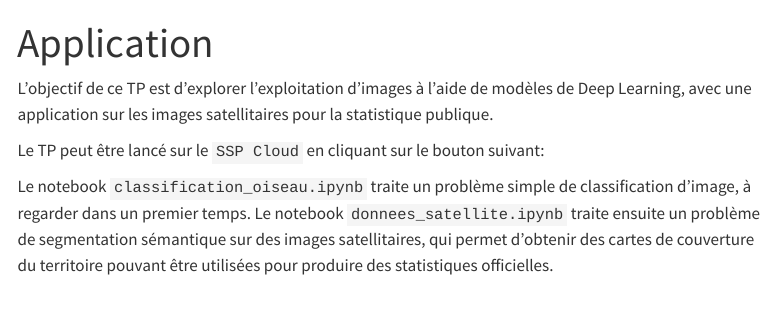
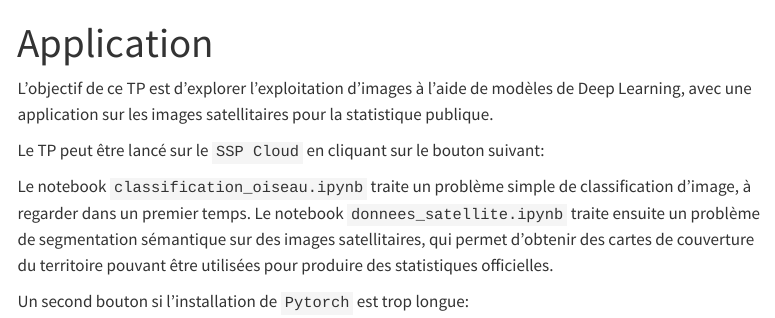
Before and after one commit to linogaliana/ensai-donnees-emergentes, a Quarto document (images_exemples.qmd): the page in a window 1100 px wide, from its top. Rendered offline with R 4.5, knitr and Pandoc in place of Quarto, with nearby package versions; menus at the side of the page are left out; badge pictures from the web are left out.

Commit message:
Add buttons (#27)
Ajoute boutons pour lancer des services jupyter-pytorch aux applications images et Twitter.

```diff
--- a/images_exemples.qmd
+++ b/images_exemples.qmd
@@ -7,6 +7,10 @@
 
 Le TP peut être lancé sur le `SSP Cloud` en cliquant sur le bouton suivant:
 
-<a href="https://datalab.sspcloud.fr/launcher/ide/jupyter-python?autoLaunch=true&amp;onyxia.friendlyName=%C2%ABpython-datascience%C2%BB&amp;init.personalInit=%C2%ABhttps%3A%2F%2Fgit.lab.sspcloud.fr%2Ftseimandi%2Fimages-donnees-emergentes%2F-%2Fraw%2Fmain%2Finit-jupyter.sh%C2%BB&amp;persistence.size=%C2%AB30Gi%C2%BB&amp;security.allowlist.enabled=false" target="_blank" rel="noopener"><img src="https://img.shields.io/badge/SSPcloud-Tester%20via%20SSP--cloud-informational&amp;color=yellow?logo=Python" alt="Onyxia"></a>
+<a href="https://datalab.sspcloud.fr/launcher/ide/jupyter-python?autoLaunch=true&amp;onyxia.friendlyName=%C2%ABtp-images%C2%BB&amp;init.personalInit=%C2%ABhttps%3A%2F%2Fgit.lab.sspcloud.fr%2Ftseimandi%2Fimages-donnees-emergentes%2F-%2Fraw%2Fmain%2Finit-jupyter.sh%C2%BB&amp;persistence.size=%C2%AB30Gi%C2%BB&amp;security.allowlist.enabled=false" target="_blank" rel="noopener"><img src="https://img.shields.io/badge/SSPcloud-Tester%20via%20SSP--cloud-informational&amp;color=yellow?logo=Python" alt="Onyxia"></a>
 
 Le notebook `classification_oiseau.ipynb` traite un problème simple de classification d'image, à regarder dans un premier temps. Le notebook `donnees_satellite.ipynb` traite ensuite un problème de segmentation sémantique sur des images satellitaires, qui permet d'obtenir des cartes de couverture du territoire pouvant être utilisées pour produire des statistiques officielles.
+
+Un second bouton si l'installation de `Pytorch` est trop longue:
+
+<a href="https://datalab.sspcloud.fr/launcher/ide/jupyter-pytorch?autoLaunch=true&amp;onyxia.friendlyName=%C2%ABtp-images%C2%BB&amp;init.personalInit=%C2%ABhttps%3A%2F%2Fgit.lab.sspcloud.fr%2Ftseimandi%2Fimages-donnees-emergentes%2F-%2Fraw%2Fmain%2Finit-jupyter.sh%C2%BB&amp;persistence.size=%C2%AB30Gi%C2%BB&amp;security.allowlist.enabled=false" target="_blank" rel="noopener"><img src="https://img.shields.io/badge/SSPcloud-Tester%20via%20SSP--cloud-informational&amp;color=yellow?logo=Python" alt="Onyxia"></a>
```
Also changed, not shown: nowcasting_exemples.qmd (+4 -0 lines).
